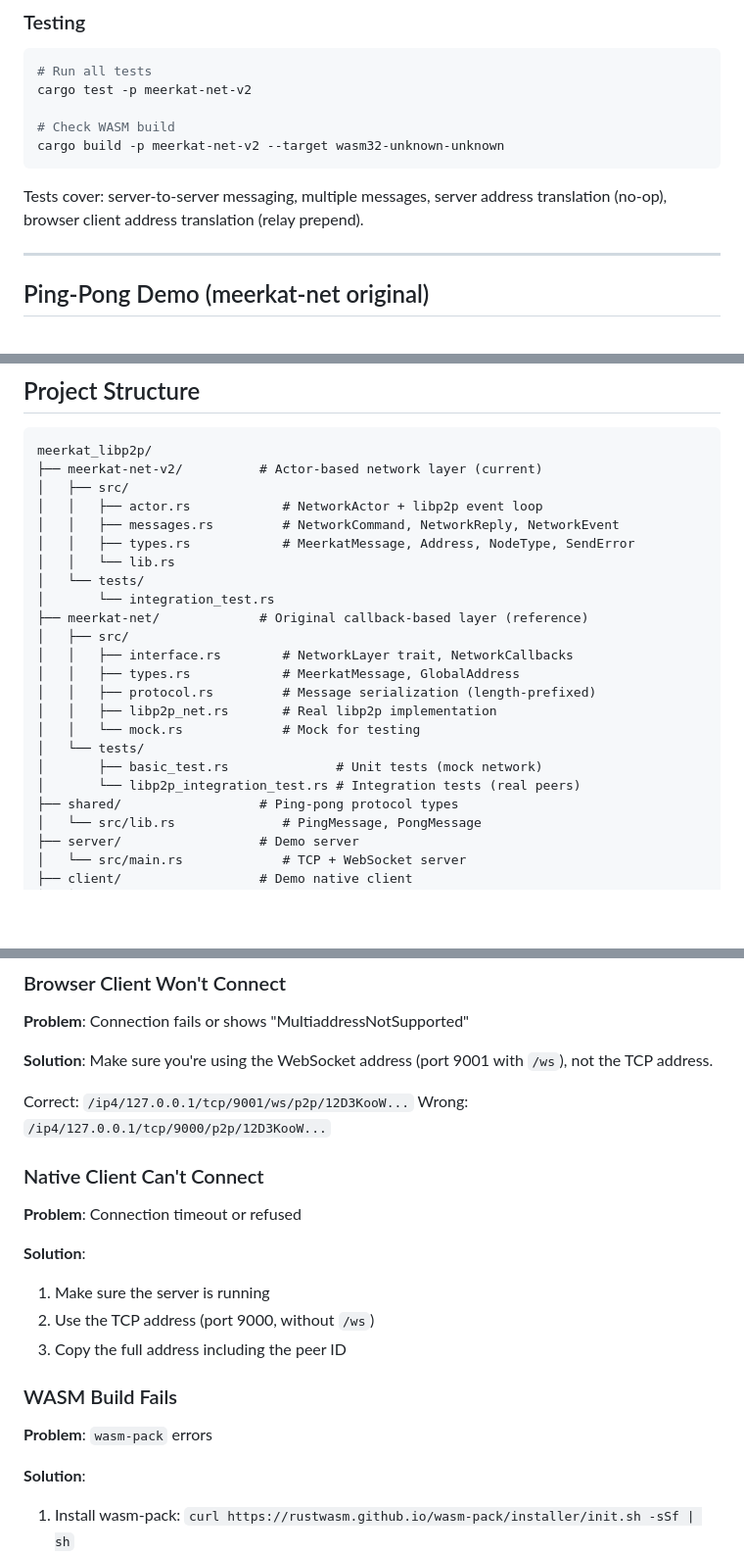
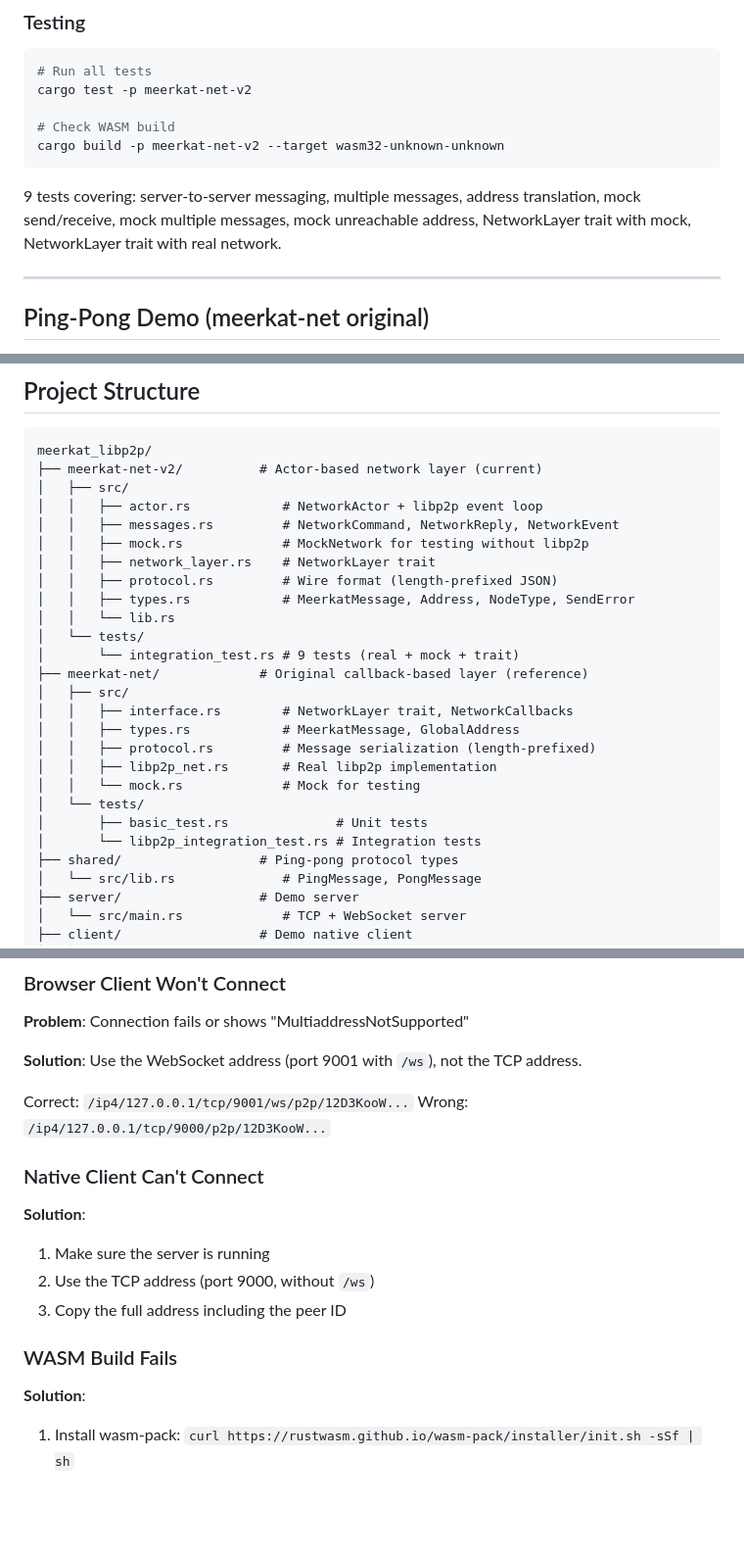
Before and after one commit to ShreejithBabuG/ping_pong_libp2p, a Markdown page: README.md, 3 parts joined by grey strips. Shown at 98% size. Rendered like a GitHub page; blank space fills up the shorter version.

````diff
--- a/README.md
+++ b/README.md
@@ -102,7 +138,7 @@ cargo test -p meerkat-net-v2
 cargo build -p meerkat-net-v2 --target wasm32-unknown-unknown
 ```
 
-Tests cover: server-to-server messaging, multiple messages, server address translation (no-op), browser client address translation (relay prepend).
+9 tests covering: server-to-server messaging, multiple messages, address translation, mock send/receive, mock multiple messages, mock unreachable address, NetworkLayer trait with mock, NetworkLayer trait with real network.
 
 ---
 
@@ -184,10 +220,13 @@ meerkat_libp2p/
 │   ├── src/
 │   │   ├── actor.rs            # NetworkActor + libp2p event loop
 │   │   ├── messages.rs         # NetworkCommand, NetworkReply, NetworkEvent
+│   │   ├── mock.rs             # MockNetwork for testing without libp2p
+│   │   ├── network_layer.rs    # NetworkLayer trait
+│   │   ├── protocol.rs         # Wire format (length-prefixed JSON)
 │   │   ├── types.rs            # MeerkatMessage, Address, NodeType, SendError
 │   │   └── lib.rs
 │   └── tests/
-│       └── integration_test.rs
+│       └── integration_test.rs # 9 tests (real + mock + trait)
 ├── meerkat-net/             # Original callback-based layer (reference)
 │   ├── src/
 │   │   ├── interface.rs        # NetworkLayer trait, NetworkCallbacks
@@ -196,8 +235,8 @@ meerkat_libp2p/
 │   │   ├── libp2p_net.rs       # Real libp2p implementation
 │   │   └── mock.rs             # Mock for testing
 │   └── tests/
-│       ├── basic_test.rs              # Unit tests (mock network)
-│       └── libp2p_integration_test.rs # Integration tests (real peers)
+│       ├── basic_test.rs              # Unit tests
+│       └── libp2p_integration_test.rs # Integration tests
 ├── shared/                  # Ping-pong protocol types
 │   └── src/lib.rs              # PingMessage, PongMessage
 ├── server/                  # Demo server
@@ -224,14 +263,12 @@ Protocol identifier: `/meerkat/1.0.0`
 
 **Problem**: Connection fails or shows "MultiaddressNotSupported"
 
-**Solution**: Make sure you're using the WebSocket address (port 9001 with `/ws`), not the TCP address.
+**Solution**: Use the WebSocket address (port 9001 with `/ws`), not the TCP address.
 
 Correct: `/ip4/127.0.0.1/tcp/9001/ws/p2p/12D3KooW...`
 Wrong: `/ip4/127.0.0.1/tcp/9000/p2p/12D3KooW...`
 
 ### Native Client Can't Connect
-
-**Problem**: Connection timeout or refused
 
 **Solution**:
 1. Make sure the server is running
@@ -239,8 +276,6 @@ Wrong: `/ip4/127.0.0.1/tcp/9000/p2p/12D3KooW...`
 3. Copy the full address including the peer ID
 
 ### WASM Build Fails
-
-**Problem**: `wasm-pack` errors
 
 **Solution**:
 1. Install wasm-pack: `curl https://rustwasm.github.io/wasm-pack/installer/init.sh -sSf | sh`
````
Also changed, not shown: other parts of README.md (+40 -4 lines).
